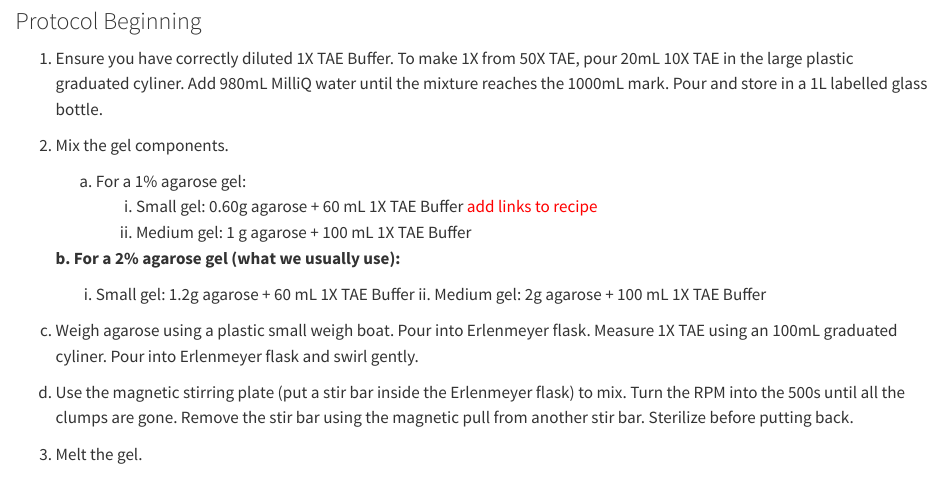
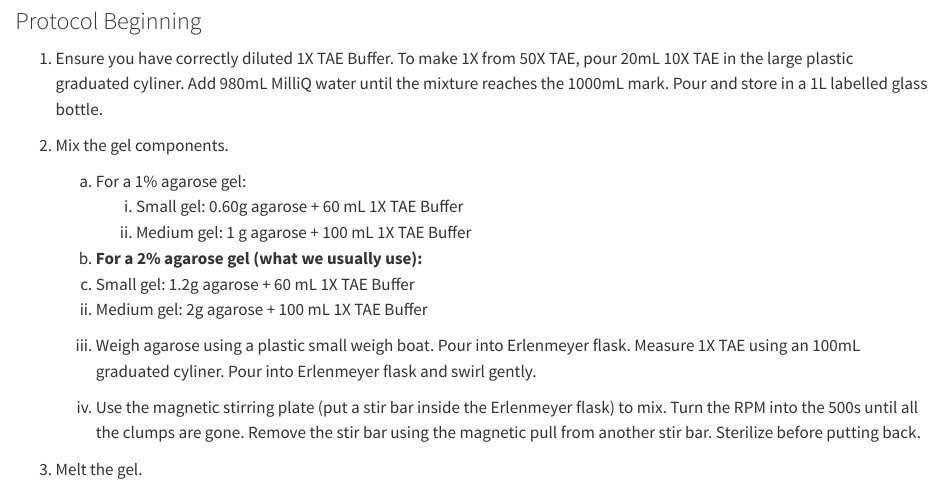
Before and after one commit to remygatins/GatinsLabProtocols, a Quarto document (gel_electrophoresis.qmd): the page in a window 1100 px wide, from 950 px down. Rendered offline with R 4.5, knitr and Pandoc in place of Quarto, with nearby package versions.

Commit message:
Update gel_electrophoresis.qmd

```diff
--- a/gel_electrophoresis.qmd
+++ b/gel_electrophoresis.qmd
@@ -54,16 +54,16 @@ You can make either a 1% or 2% agarose gel. We have been using 2% gels because t
 
 2. Mix the gel components.
     a. For a 1% agarose gel:
-	    i. Small gel: 0.60g agarose + 60 mL 1X TAE Buffer <span style="color:red"> add links to recipe </span>
+	    i. Small gel: 0.60g agarose + 60 mL 1X TAE Buffer
 	    ii. Medium gel: 1 g agarose + 100 mL 1X TAE Buffer
 
-    **b. For a 2% agarose gel (what we usually use):**
-      i. Small gel: 1.2g agarose + 60 mL 1X TAE Buffer
-	    ii. Medium gel: 2g agarose + 100 mL 1X TAE Buffer
+    b. **For a 2% agarose gel (what we usually use):**
+	i. Small gel: 1.2g agarose + 60 mL 1X TAE Buffer
+	ii. Medium gel: 2g agarose + 100 mL 1X TAE Buffer
 
-c.	Weigh agarose using a plastic small weigh boat. Pour into Erlenmeyer flask. Measure 1X TAE using an 100mL graduated cyliner. Pour into Erlenmeyer flask and swirl gently.
+	c. Weigh agarose using a plastic small weigh boat. Pour into Erlenmeyer flask. Measure 1X TAE using an 100mL graduated cyliner. Pour into Erlenmeyer flask and swirl gently.
 
-d.	Use the magnetic stirring plate (put a stir bar inside the Erlenmeyer flask) to mix. Turn the RPM into the 500s until all the clumps are gone. Remove the stir bar using the magnetic pull from another stir bar. Sterilize before putting back.
+	d. Use the magnetic stirring plate (put a stir bar inside the Erlenmeyer flask) to mix. Turn the RPM into the 500s until all the clumps are gone. Remove the stir bar using the magnetic pull from another stir bar. Sterilize before putting back.
 
 3. Melt the gel.
     a.	Microwave the flask with agarose mixture for ~30 seconds.
```
Also changed, not shown: gel_electrophoresis.qmd (1 more changed lines).
